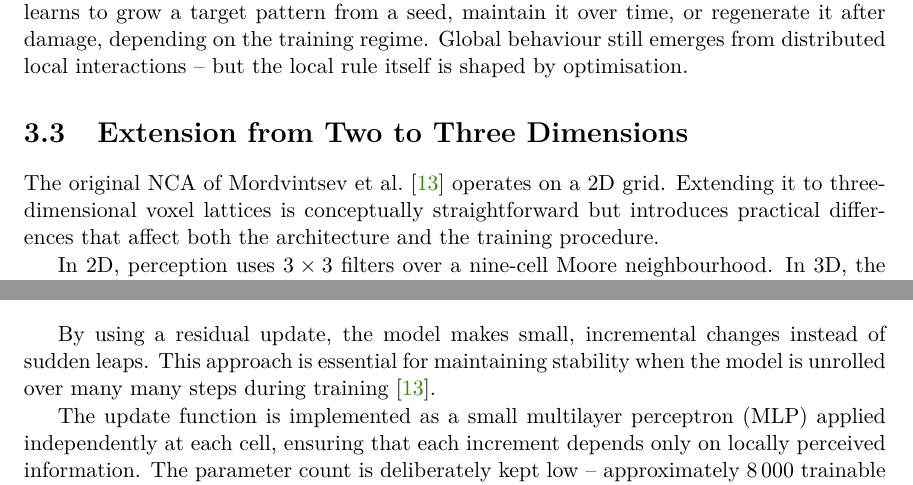
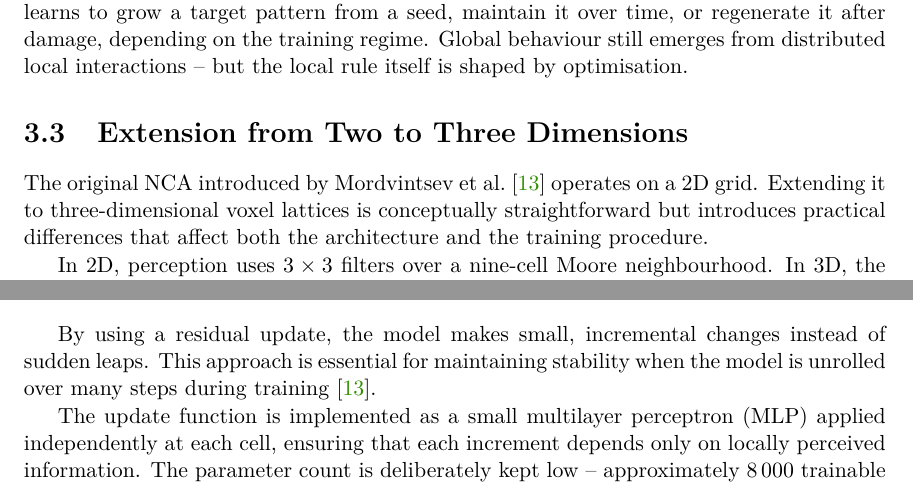
Before and after one commit to rm-a0/3d-nca, a LaTeX thesis (documentation/thesis/3d-nca.tex, which reads documentation/thesis/3d-nca-01-kapitoly-chapters-en.tex): two parts of pages 17 and 19 of 69, joined at a grey line, cut so that both start at the same text. Compiled offline with pdfLaTeX.

Commit message:
chore: udpate thesis

```diff
--- a/documentation/thesis/3d-nca-01-kapitoly-chapters-en.tex
+++ b/documentation/thesis/3d-nca-01-kapitoly-chapters-en.tex
@@ -263,7 +263,7 @@ optimisation.
 
 \section{Extension from Two to Three Dimensions}
 
-The original NCA of Mordvintsev et al.~\cite{Mordvintsev2020} operates on a 2D grid.
+The original NCA introduced by Mordvintsev et al.~\cite{Mordvintsev2020} operates on a 2D grid.
 Extending it to three-dimensional voxel lattices is conceptually straightforward but
 introduces practical differences that affect both the architecture and the training
 procedure.
@@ -363,7 +363,7 @@ state:
 
 By using a residual update, the model makes small, incremental changes instead of
 sudden leaps. This approach is essential for maintaining stability when the model
-is unrolled over many many steps during training~\cite{Mordvintsev2020}.
+is unrolled over many steps during training~\cite{Mordvintsev2020}.
 
 The update function is implemented as a small multilayer perceptron (MLP) applied
 independently at each cell, ensuring that each increment depends only on locally
```
Also changed, not shown: 1 other file.
